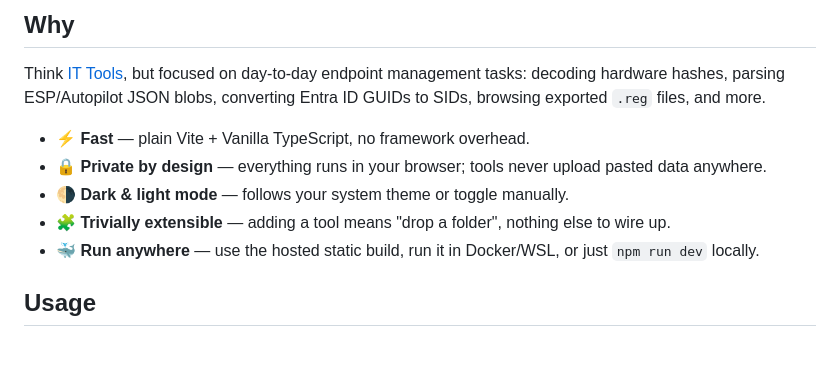
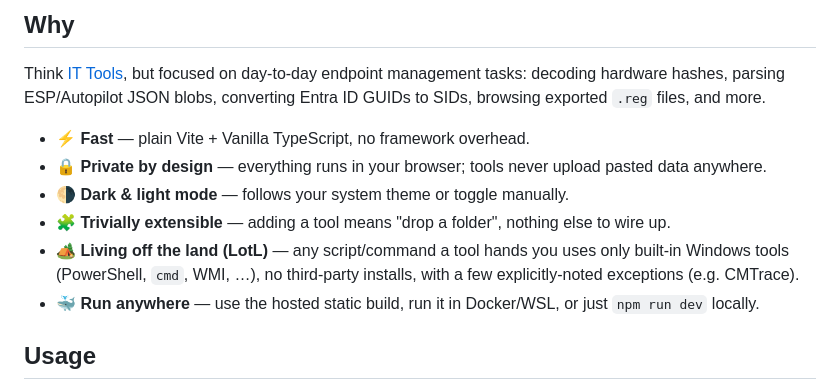
Before and after one commit to MrWyss-MSFT/ipk, a Markdown page: README.md, the part around the change. Drawn GitHub-style; blank space fills up the shorter version.

Commit message:
docs: document Living off the land (LotL) principle
Co-authored-by: Copilot App <223556219+Copilot@users.noreply.github.com>
Copilot-Session: 0ea02556-cd5a-4635-be87-623a774aacdc

```diff
--- a/README.md
+++ b/README.md
@@ -23,6 +23,10 @@ converting Entra ID GUIDs to SIDs, browsing exported `.reg` files, and more.
 - 🌗 **Dark & light mode** — follows your system theme or toggle manually.
 - 🧩 **Trivially extensible** — adding a tool means "drop a folder", nothing
   else to wire up.
+- 🏕️ **Living off the land (LotL)** — any script/command a tool hands you
+  uses only built-in Windows tools (PowerShell, `cmd`, WMI, …), no
+  third-party installs, with a few explicitly-noted exceptions (e.g.
+  CMTrace).
 - 🐳 **Run anywhere** — use the hosted static build, run it in Docker/WSL, or
   just `npm run dev` locally.
 
```
Also changed, not shown: AGENTS.md (+10 -0 lines).
